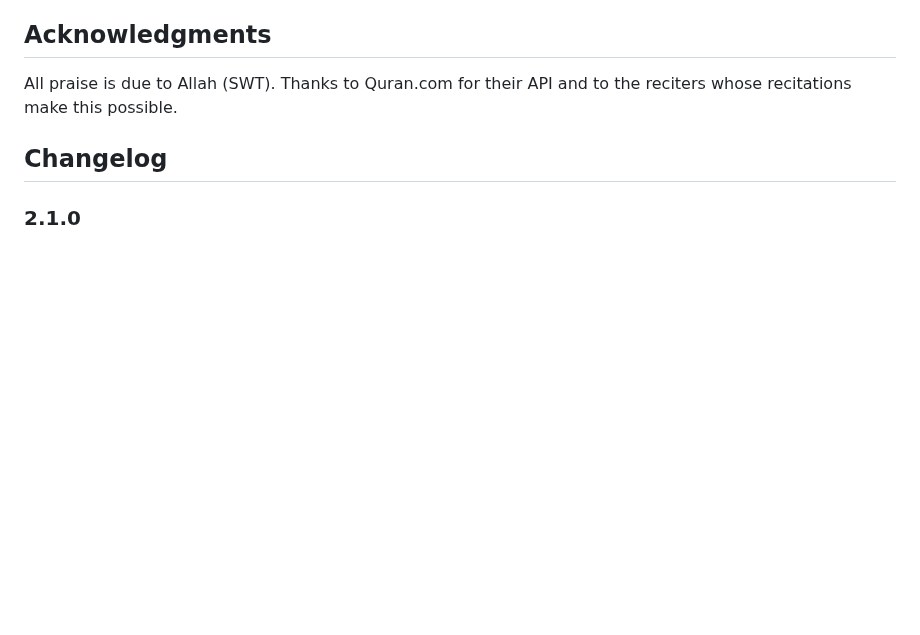
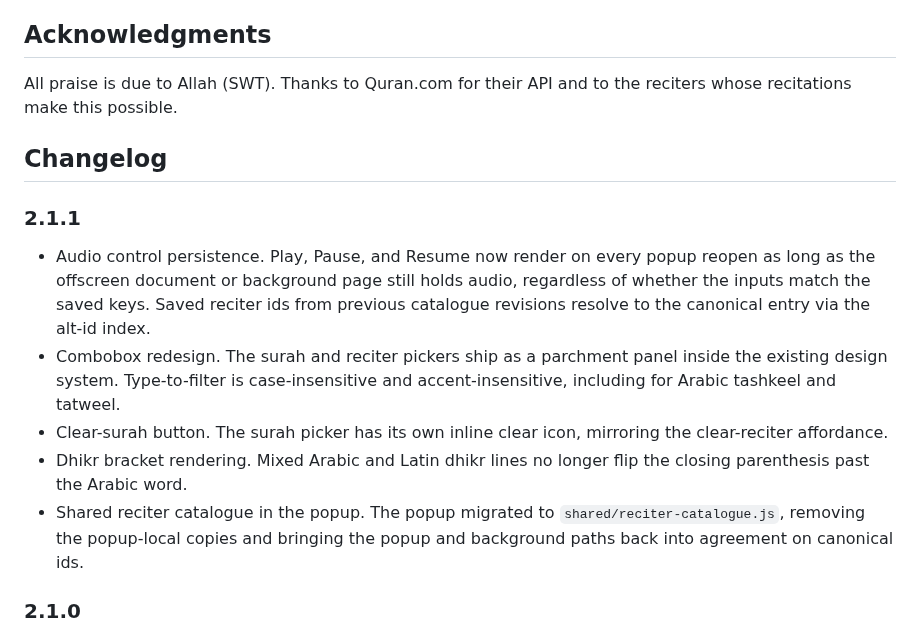
Before and after one commit to Abdalla-Eldoumani/islam-extension, a Markdown page: README.md, the part around the change. Drawn GitHub-style; blank space fills up the shorter version.

Commit message:
add 2.1.1 changelog entry

```diff
--- a/README.md
+++ b/README.md
@@ -109,6 +109,14 @@ All praise is due to Allah (SWT). Thanks to Quran.com for their API and to the r
 
 ## Changelog
 
+### 2.1.1
+
+- Audio control persistence. Play, Pause, and Resume now render on every popup reopen as long as the offscreen document or background page still holds audio, regardless of whether the inputs match the saved keys. Saved reciter ids from previous catalogue revisions resolve to the canonical entry via the alt-id index.
+- Combobox redesign. The surah and reciter pickers ship as a parchment panel inside the existing design system. Type-to-filter is case-insensitive and accent-insensitive, including for Arabic tashkeel and tatweel.
+- Clear-surah button. The surah picker has its own inline clear icon, mirroring the clear-reciter affordance.
+- Dhikr bracket rendering. Mixed Arabic and Latin dhikr lines no longer flip the closing parenthesis past the Arabic word.
+- Shared reciter catalogue in the popup. The popup migrated to `shared/reciter-catalogue.js`, removing the popup-local copies and bringing the popup and background paths back into agreement on canonical ids.
+
 ### 2.1.0
 
 - Resume bug fix. Pause, close the popup, reopen later — the play button now correctly shows `Resume` with the saved timestamp on both Chrome and Firefox. Firefox also persists position across full browser restarts.
```
